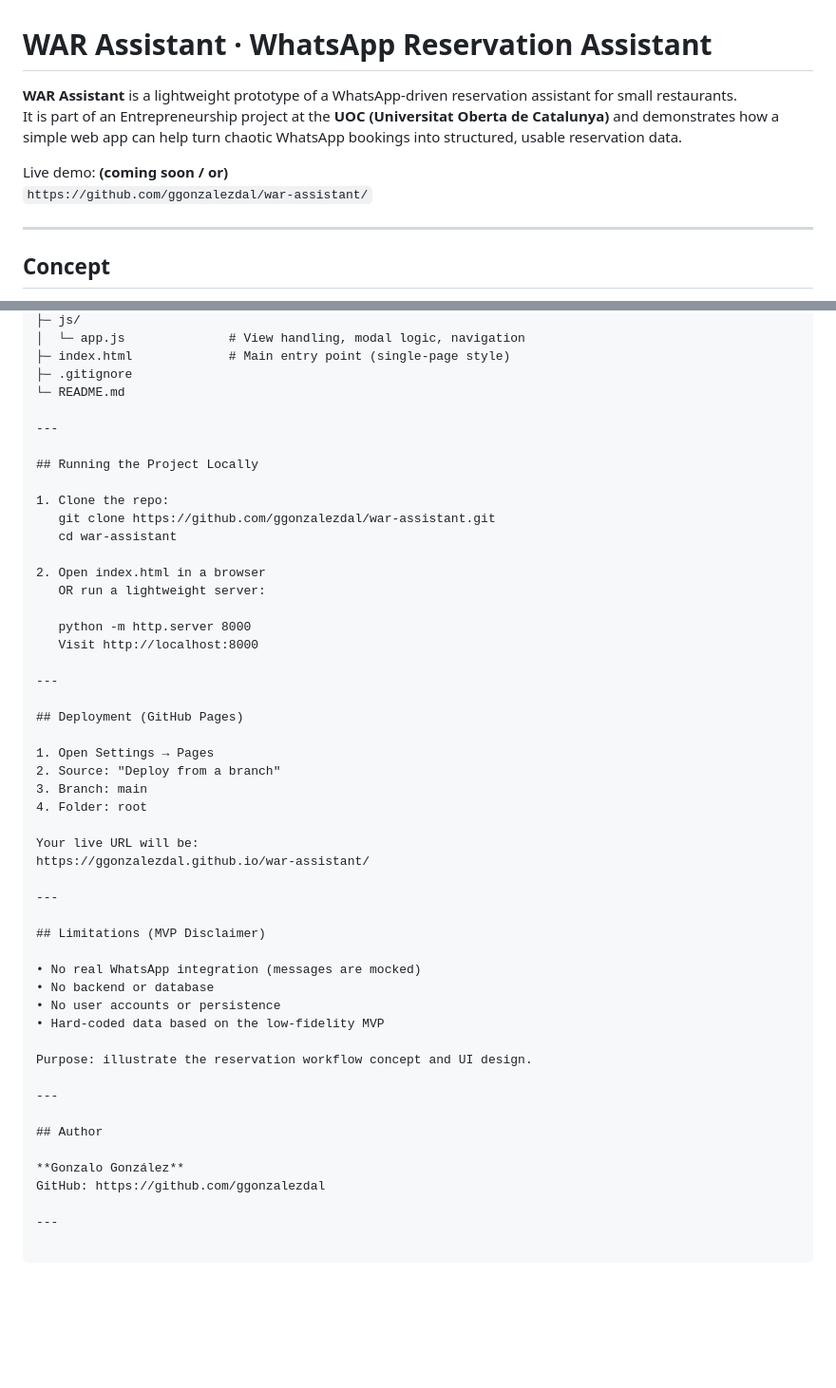
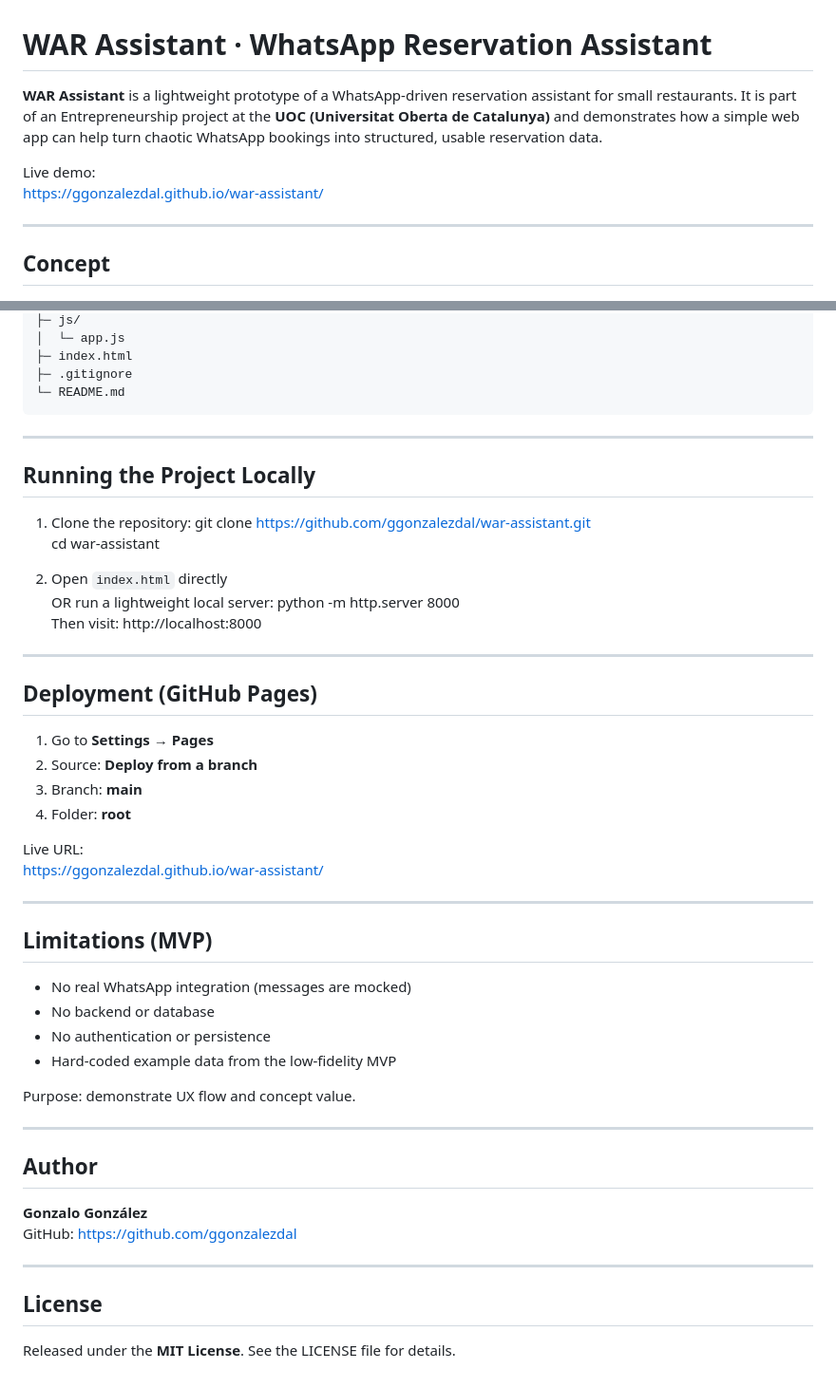
Before and after one commit to ggonzalezdal/war-assistant, a Markdown page: README.md, 2 parts joined by grey strips. Shown at 95% size. GitHub-like rendering; blank space fills up the shorter version.

````diff
--- a/README.md
+++ b/README.md
@@ -1,10 +1,9 @@
 # WAR Assistant · WhatsApp Reservation Assistant
 
-**WAR Assistant** is a lightweight prototype of a WhatsApp-driven reservation assistant for small restaurants.
-It is part of an Entrepreneurship project at the **UOC (Universitat Oberta de Catalunya)** and demonstrates how a simple web app can help turn chaotic WhatsApp bookings into structured, usable reservation data.
+**WAR Assistant** is a lightweight prototype of a WhatsApp-driven reservation assistant for small restaurants. It is part of an Entrepreneurship project at the **UOC (Universitat Oberta de Catalunya)** and demonstrates how a simple web app can help turn chaotic WhatsApp bookings into structured, usable reservation data.
 
-Live demo: **(coming soon / or)**
-`https://github.com/ggonzalezdal/war-assistant/`
+Live demo:
+https://ggonzalezdal.github.io/war-assistant/
 
 ---
 
@@ -108,45 +94,45 @@ war-assistant/
 ├─ js/
-│  └─ app.js              # View handling, modal logic, navigation
-├─ index.html             # Main entry point (single-page style)
+│  └─ app.js
+├─ index.html
 ├─ .gitignore
 └─ README.md
+```
 
 ---
 
 ## Running the Project Locally
 
-1. Clone the repo:
+1. Clone the repository:
    git clone https://github.com/ggonzalezdal/war-assistant.git
    cd war-assistant
 
-2. Open index.html in a browser
-   OR run a lightweight server:
-
+2. Open `index.html` directly
+   OR run a lightweight local server:
    python -m http.server 8000
-   Visit http://localhost:8000
+   Then visit: http://localhost:8000
 
 ---
 
 ## Deployment (GitHub Pages)
 
-1. Open Settings → Pages
-2. Source: "Deploy from a branch"
-3. Branch: main
-4. Folder: root
+1. Go to **Settings → Pages**
+2. Source: **Deploy from a branch**
+3. Branch: **main**
+4. Folder: **root**
 
-Your live URL will be:
+Live URL:
 https://ggonzalezdal.github.io/war-assistant/
 
 ---
 
-## Limitations (MVP Disclaimer)
+## Limitations (MVP)
 
-• No real WhatsApp integration (messages are mocked)
-• No backend or database
-• No user accounts or persistence
-• Hard-coded data based on the low-fidelity MVP
+- No real WhatsApp integration (messages are mocked)
+- No backend or database
+- No authentication or persistence
+- Hard-coded example data from the low-fidelity MVP
 
-Purpose: illustrate the reservation workflow concept and UI design.
+Purpose: demonstrate UX flow and concept value.
 
 ---
 
@@ -157,4 +143,6 @@ GitHub: https://github.com/ggonzalezdal
 
 ---
 
-```
+## License
+
+Released under the **MIT License**. See the LICENSE file for details.
````
Also changed, not shown: other parts of README.md (+41 -54 lines).
